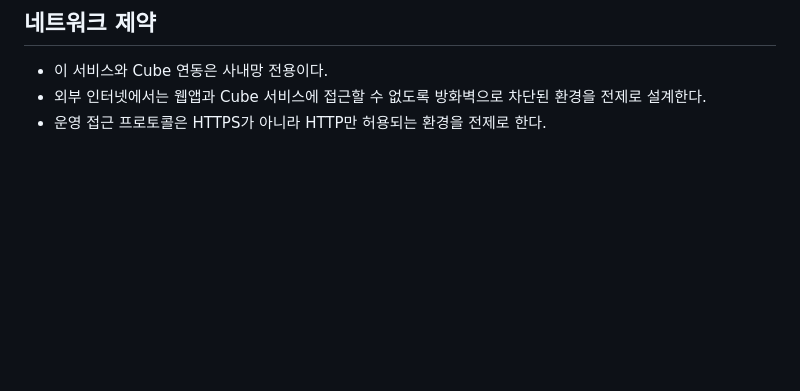
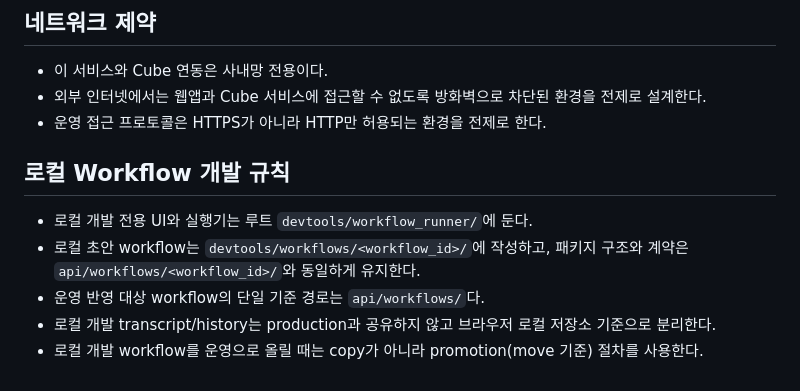
Before and after one commit to DarrenKoi/llm-chatbot, a Markdown page: MEMORY.md, the part around the change. Rendered like a GitHub page; blank space fills up the shorter version.

Commit message:
doc: 로컬 워크플로 개발 아키텍처 정리

```diff
--- a/MEMORY.md
+++ b/MEMORY.md
@@ -50,3 +50,10 @@
 - 이 서비스와 Cube 연동은 사내망 전용이다.
 - 외부 인터넷에서는 웹앱과 Cube 서비스에 접근할 수 없도록 방화벽으로 차단된 환경을 전제로 설계한다.
 - 운영 접근 프로토콜은 HTTPS가 아니라 HTTP만 허용되는 환경을 전제로 한다.
+
+## 로컬 Workflow 개발 규칙
+- 로컬 개발 전용 UI와 실행기는 루트 `devtools/workflow_runner/`에 둔다.
+- 로컬 초안 workflow는 `devtools/workflows/<workflow_id>/`에 작성하고, 패키지 구조와 계약은 `api/workflows/<workflow_id>/`와 동일하게 유지한다.
+- 운영 반영 대상 workflow의 단일 기준 경로는 `api/workflows/`다.
+- 로컬 개발 transcript/history는 production과 공유하지 않고 브라우저 로컬 저장소 기준으로 분리한다.
+- 로컬 개발 workflow를 운영으로 올릴 때는 copy가 아니라 promotion(move 기준) 절차를 사용한다.
```
Also changed, not shown: 1 other file.
